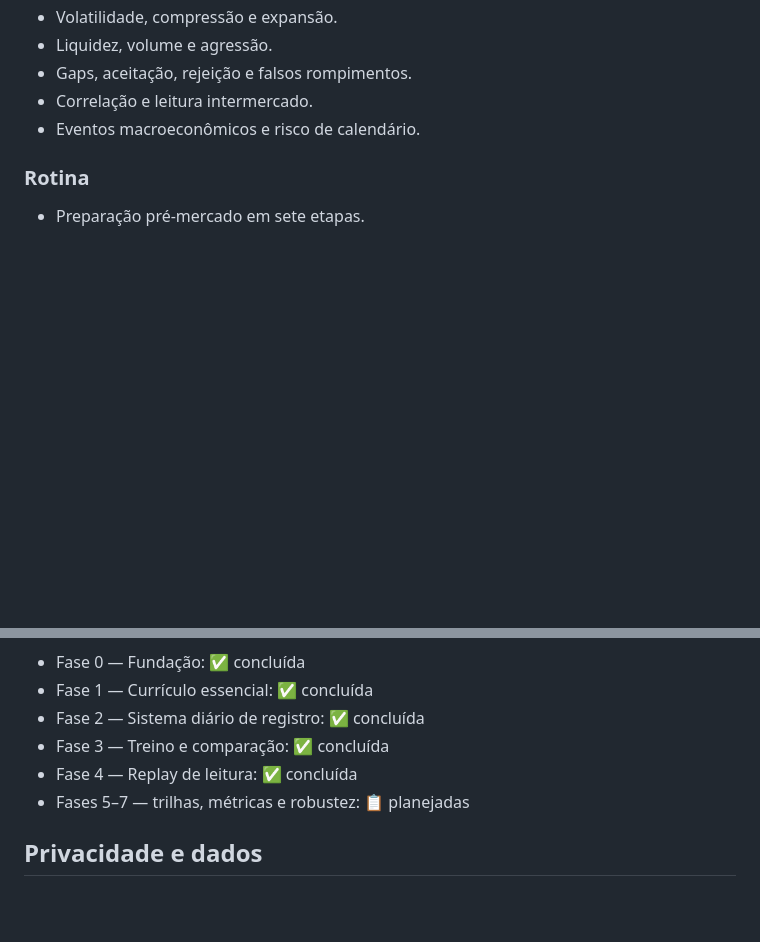
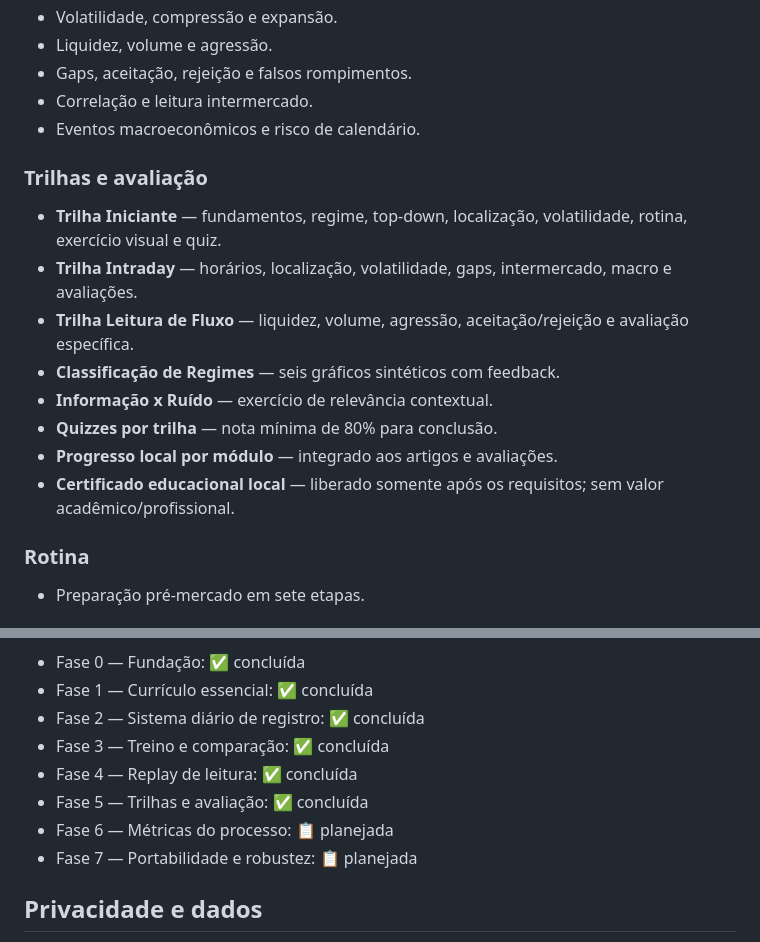
Before and after one commit to pablopcdossantos2-sys/contexto-de-mercado, a Markdown page: README.md, 2 parts joined by grey strips. Rendered like a GitHub page; blank space fills up the shorter version.

Commit message:
docs: documentar trilhas avaliacoes e certificado da fase 5

```diff
--- a/README.md
+++ b/README.md
@@ -27,6 +27,17 @@ O projeto combina teoria, rotina, registro e treino deliberado. A proposta não
 - Correlação e leitura intermercado.
 - Eventos macroeconômicos e risco de calendário.
 
+### Trilhas e avaliação
+
+- **Trilha Iniciante** — fundamentos, regime, top-down, localização, volatilidade, rotina, exercício visual e quiz.
+- **Trilha Intraday** — horários, localização, volatilidade, gaps, intermercado, macro e avaliações.
+- **Trilha Leitura de Fluxo** — liquidez, volume, agressão, aceitação/rejeição e avaliação específica.
+- **Classificação de Regimes** — seis gráficos sintéticos com feedback.
+- **Informação x Ruído** — exercício de relevância contextual.
+- **Quizzes por trilha** — nota mínima de 80% para conclusão.
+- **Progresso local por módulo** — integrado aos artigos e avaliações.
+- **Certificado educacional local** — liberado somente após os requisitos; sem valor acadêmico/profissional.
+
 ### Rotina
 
 - Preparação pré-mercado em sete etapas.
@@ -51,7 +62,9 @@ Situação atual:
 - Fase 2 — Sistema diário de registro: ✅ concluída
 - Fase 3 — Treino e comparação: ✅ concluída
 - Fase 4 — Replay de leitura: ✅ concluída
-- Fases 5–7 — trilhas, métricas e robustez: 📋 planejadas
+- Fase 5 — Trilhas e avaliação: ✅ concluída
+- Fase 6 — Métricas do processo: 📋 planejada
+- Fase 7 — Portabilidade e robustez: 📋 planejada
 
 ## Privacidade e dados
 
```
